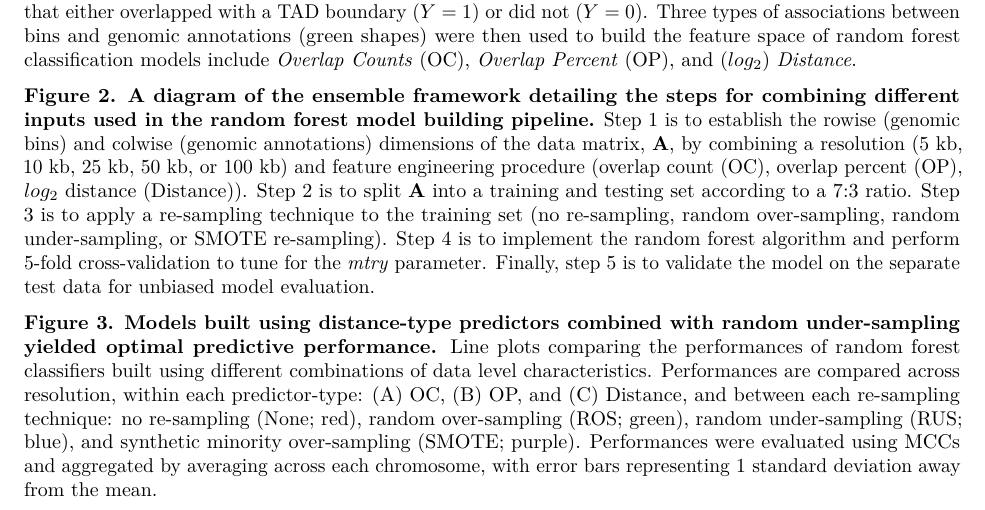
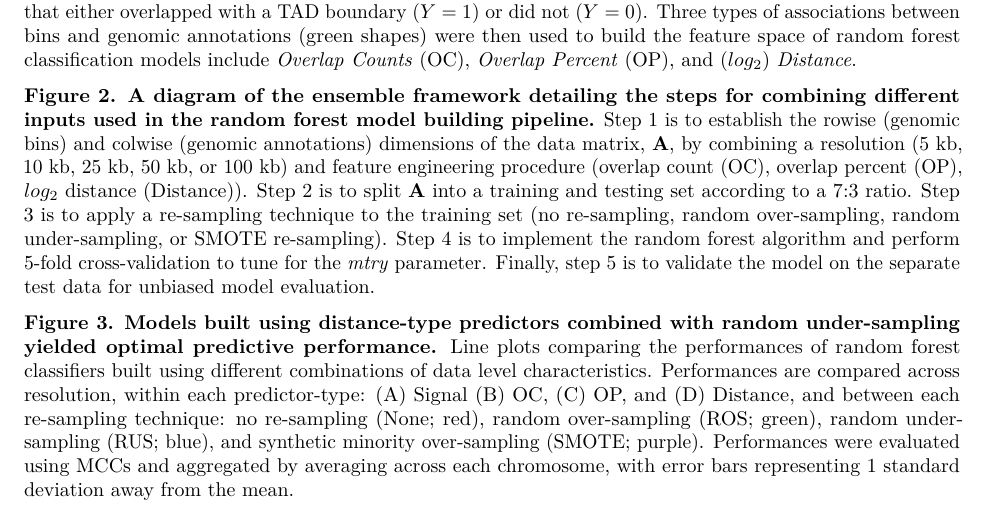
Before and after one commit to stilianoudakis/TAD_predictive_modeling, an R Markdown document (Manuscript/Figures/figure_legends.Rmd): part of the page, cut so that both start at the same text. Rendered offline with R 4.5, knitr and Pandoc, then LaTeX, with nearby package versions.

Commit message:
edited fig 3 legend

```diff
--- a/Manuscript/Figures/figure_legends.Rmd
+++ b/Manuscript/Figures/figure_legends.Rmd
@@ -13,4 +13,4 @@ knitr::opts_chunk$set(echo = TRUE)
 
 **Figure 2. A diagram of the ensemble framework detailing the steps for combining different inputs used in the random forest model building pipeline.** Step 1 is to establish the rowise (genomic bins) and colwise (genomic annotations) dimensions of the data matrix, **A**, by combining a resolution (5 kb, 10 kb, 25 kb, 50 kb, or 100 kb) and feature engineering procedure (overlap count (OC), overlap percent (OP), $log_{2}$ distance (Distance)). Step 2 is to split **A** into a training and testing set according to a 7:3 ratio. Step 3 is to apply a re-sampling technique to the training set (no re-sampling, random over-sampling, random under-sampling, or SMOTE re-sampling). Step 4 is to implement the random forest algorithm and perform 5-fold cross-validation to tune for the *mtry* parameter. Finally, step 5 is to validate the model on the separate test data for unbiased model evaluation.
 
-**Figure 3. Models built using distance-type predictors combined with random under-sampling yielded optimal predictive performance.** Line plots comparing the performances of random forest classifiers built using different combinations of data level characteristics. Performances are compared across resolution, within each predictor-type: (A) OC, (B) OP, and (C) Distance, and between each re-sampling technique: no re-sampling (None; red), random over-sampling (ROS; green), random under-sampling (RUS; blue), and synthetic minority over-sampling (SMOTE; purple). Performances were evaluated using MCCs and aggregated by averaging across each chromosome, with error bars representing 1 standard deviation away from the mean.
+**Figure 3. Models built using distance-type predictors combined with random under-sampling yielded optimal predictive performance.** Line plots comparing the performances of random forest classifiers built using different combinations of data level characteristics. Performances are compared across resolution, within each predictor-type: (A) Signal (B) OC, (C) OP, and (D) Distance, and between each re-sampling technique: no re-sampling (None; red), random over-sampling (ROS; green), random under-sampling (RUS; blue), and synthetic minority over-sampling (SMOTE; purple). Performances were evaluated using MCCs and aggregated by averaging across each chromosome, with error bars representing 1 standard deviation away from the mean.
```
